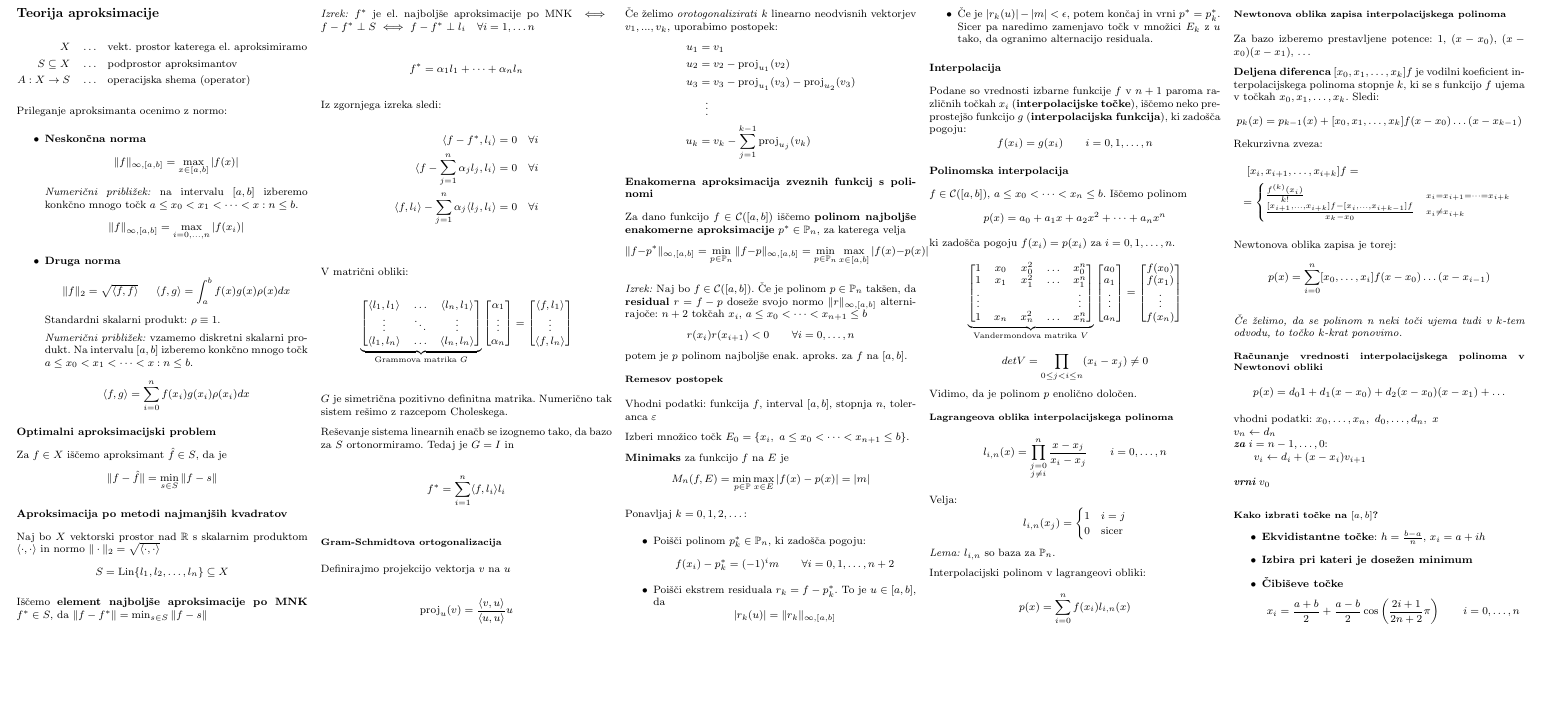
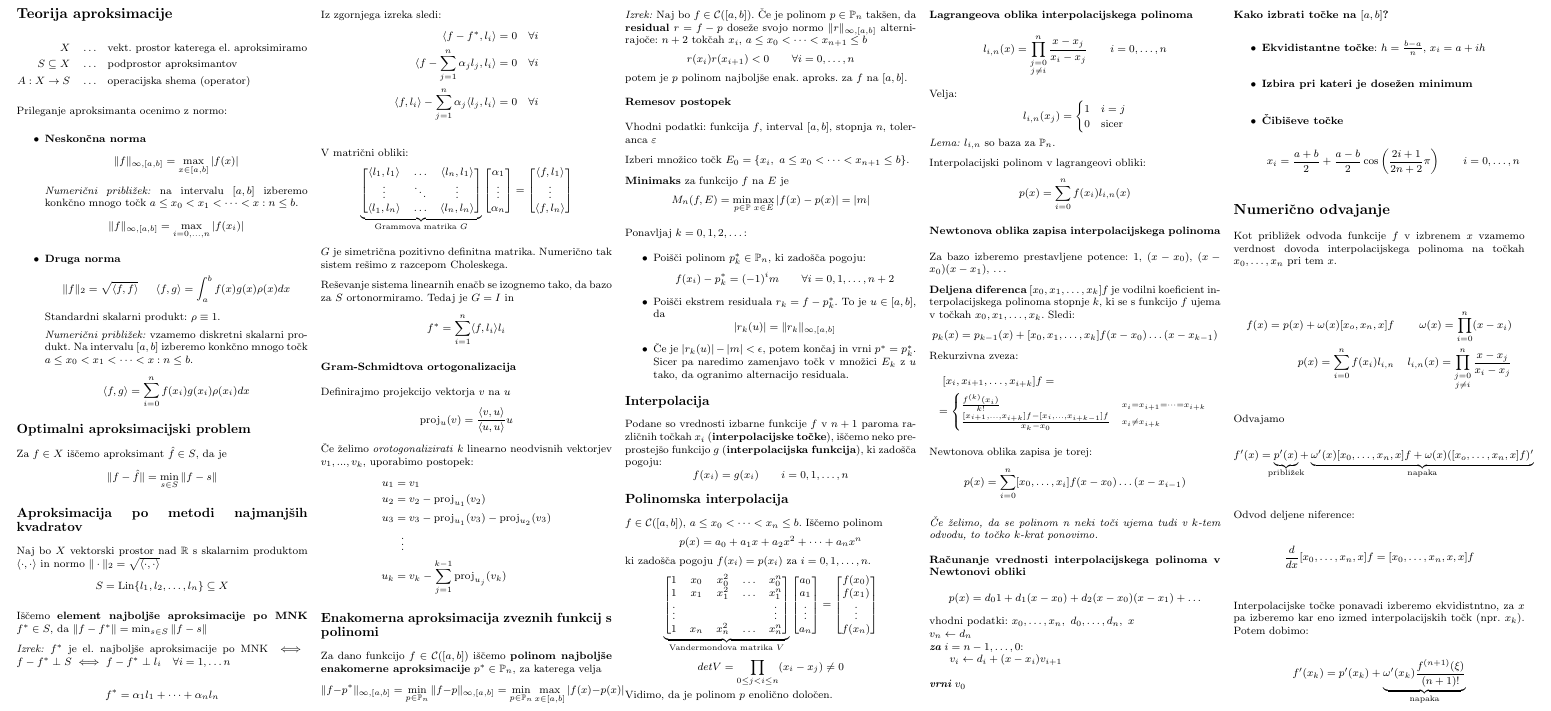
Before and after one commit to njezersek/Numericne-metode-2-zapiski, a LaTeX document (zapiskuskompaktus.tex, which reads config.tex): part of the page, cut so that both start at the same text, the shorter picture padded with empty space. Compiled offline with pdfLaTeX.

Commit message:
Numerično odvajanje

```diff
--- a/config.tex
+++ b/config.tex
@@ -51,15 +51,15 @@
 \renewcommand{\section}{\@startsection{section}{1}{0mm}%
                                 {-1ex plus -.5ex minus -.2ex}%
                                 {0.5ex plus .2ex}%x
-                                {\normalfont\large\bfseries}}
+                                {\normalfont\Large\bfseries}}
 \renewcommand{\subsection}{\@startsection{subsection}{2}{0mm}%
                                 {-1explus -.5ex minus -.2ex}%
                                 {0.5ex plus .2ex}%
-                                {\normalfont\normalsize\bfseries}}
+                                {\normalfont\large\bfseries}}
 \renewcommand{\subsubsection}{\@startsection{subsubsection}{3}{0mm}%
                                 {-1ex plus -.5ex minus -.2ex}%
                                 {1ex plus .2ex}%
-                                {\normalfont\small\bfseries}}
+                                {\normalfont\normalsize\bfseries}}
 \makeatother
 \setcounter{secnumdepth}{0}
 %\setlength{\parindent}{0pt}
--- a/zapiskuskompaktus.tex
+++ b/zapiskuskompaktus.tex
@@ -215,5 +215,30 @@ vrni $v_0$
     \[ x_i = \frac{a+b}{2} + \frac{a-b}{2}\cos\left(\frac{2i+1}{2n+2} \pi\right) \qquad i = 0, \dots, n\]
 \end{itemize}
 
+
+\section*{Numerično odvajanje}
+Kot približek odvoda funkcije $f$ v izbrenem $x$ vzamemo verdnost dovoda interpolacijskega
+polinoma na točkah $x_0, \dots, x_n$ pri tem $x$.
+
+\begin{align*}
+    f(x) = p(x) + \omega(x)[x_o, x_n, x]f && \omega(x) = \prod_{i=0}^n (x-x_i) \\
+    p(x) = \sum_{i=0}^n f(x_i) l_{i,n} && l_{i,n}(x) = \prod_{\substack{j=0 \\ j \neq i}}^n \frac{x-x_j}{x_i - x_j}
+\end{align*}
+Odvajamo
+\[
+f'(x) =
+\underbrace{p'(x)}_{\mathclap{\text{približek}}} +
+\underbrace{\omega'(x)[x_0, \dots, x_n, x] f + \omega(x)([x_o, \dots, x_n, x] f)'}_{\text{napaka}}
+\]
+
+Odvod deljene niference:
+\[ \frac{d}{dx} [x_0, \dots, x_n, x] f = [x_0, \dots, x_n, x, x] f\]
+
+Interpolacijske točke ponavadi izberemo ekvidistntno, za $x$ pa izberemo kar eno izmed
+interpolacijskih točk (npr. $x_k$). Potem dobimo:
+\[
+    f'(x_k) = p'(x_k) +
+    \underbrace{\omega'(x_k) \frac{f^{(n+1)}(\xi)}{(n+1)!}}_{\text{napaka}}
+\]
 \end{multicols}
 \end{document}
```
Also changed, not shown: zapiskuskompaktus.pdf.
